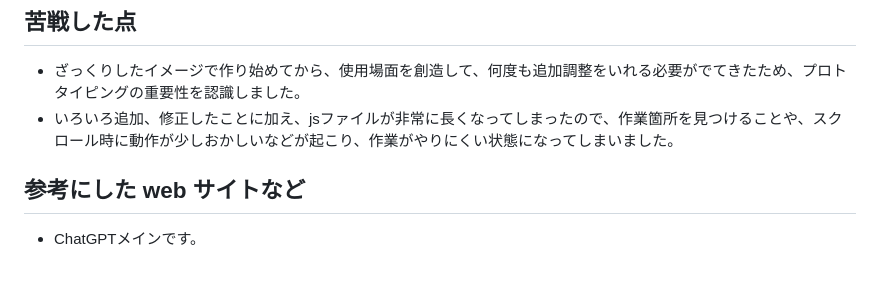
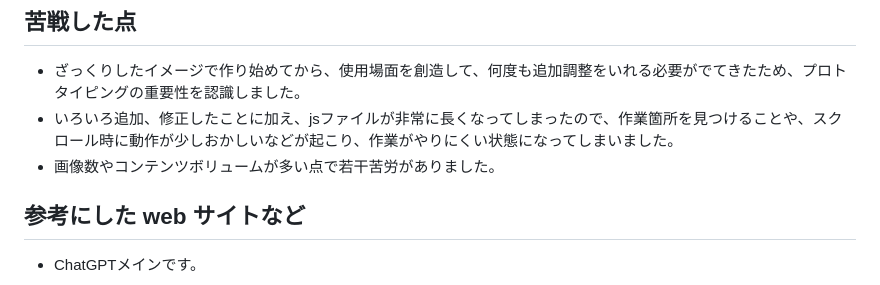
Before and after one commit to aerialneco/kadai02, a Markdown page: README.md, the part around the change. Rendered like a GitHub page.

```diff
--- a/README.md
+++ b/README.md
@@ -33,6 +33,7 @@
 
   - ざっくりしたイメージで作り始めてから、使用場面を創造して、何度も追加調整をいれる必要がでてきたため、プロトタイピングの重要性を認識しました。
   - いろいろ追加、修正したことに加え、jsファイルが非常に長くなってしまったので、作業箇所を見つけることや、スクロール時に動作が少しおかしいなどが起こり、作業がやりにくい状態になってしまいました。
+  - 画像数やコンテンツボリュームが多い点で若干苦労がありました。
 
 ## 参考にした web サイトなど
 
```
